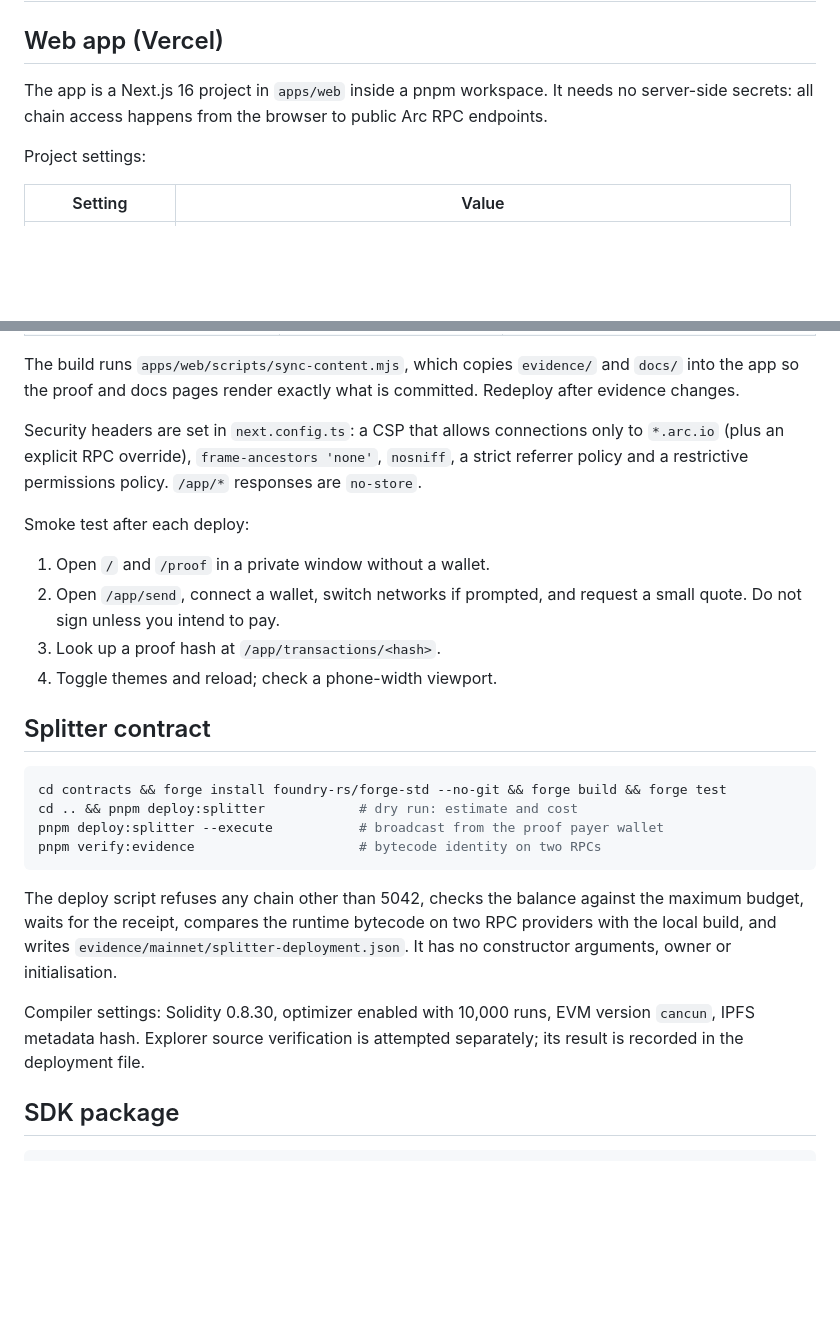
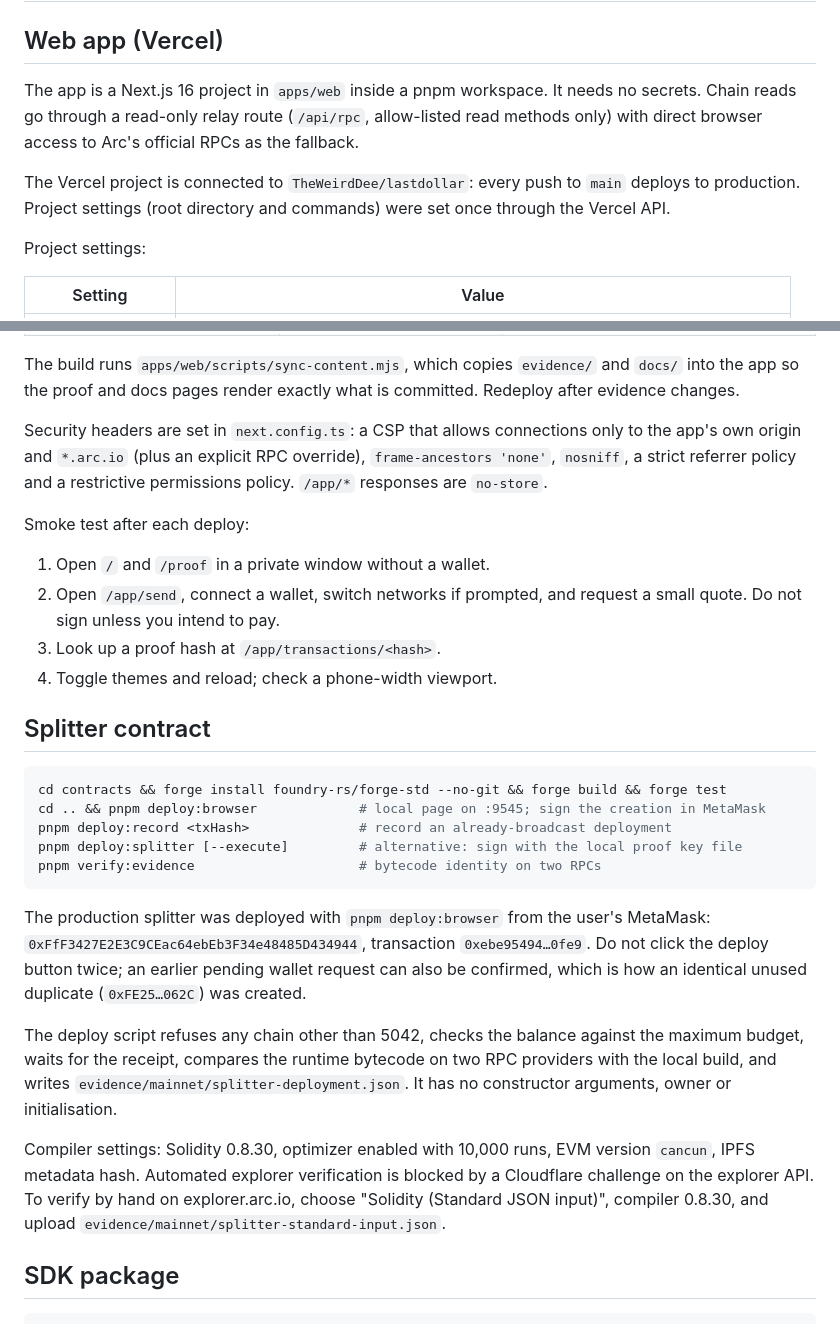
Before and after one commit to TheWeirdDee/lastdollar, a Markdown page: docs/deployment.md, 2 parts joined by grey strips. Rendered like a GitHub page; blank space fills up the shorter version.

Commit message:
Document browser-wallet deployment, Vercel git and manual verification

````diff
--- a/docs/deployment.md
+++ b/docs/deployment.md
@@ -2,7 +2,9 @@
 
 ## Web app (Vercel)
 
-The app is a Next.js 16 project in `apps/web` inside a pnpm workspace. It needs no server-side secrets: all chain access happens from the browser to public Arc RPC endpoints.
+The app is a Next.js 16 project in `apps/web` inside a pnpm workspace. It needs no secrets. Chain reads go through a read-only relay route (`/api/rpc`, allow-listed read methods only) with direct browser access to Arc's official RPCs as the fallback.
+
+The Vercel project is connected to `TheWeirdDee/lastdollar`: every push to `main` deploys to production. Project settings (root directory and commands) were set once through the Vercel API.
 
 Project settings:
 
@@ -25,7 +27,7 @@ Environment variables (all optional, all public):
 
 The build runs `apps/web/scripts/sync-content.mjs`, which copies `evidence/` and `docs/` into the app so the proof and docs pages render exactly what is committed. Redeploy after evidence changes.
 
-Security headers are set in `next.config.ts`: a CSP that allows connections only to `*.arc.io` (plus an explicit RPC override), `frame-ancestors 'none'`, `nosniff`, a strict referrer policy and a restrictive permissions policy. `/app/*` responses are `no-store`.
+Security headers are set in `next.config.ts`: a CSP that allows connections only to the app's own origin and `*.arc.io` (plus an explicit RPC override), `frame-ancestors 'none'`, `nosniff`, a strict referrer policy and a restrictive permissions policy. `/app/*` responses are `no-store`.
 
 Smoke test after each deploy:
 
@@ -38,14 +40,17 @@ Smoke test after each deploy:
 
 ```sh
 cd contracts && forge install foundry-rs/forge-std --no-git && forge build && forge test
-cd .. && pnpm deploy:splitter            # dry run: estimate and cost
-pnpm deploy:splitter --execute           # broadcast from the proof payer wallet
+cd .. && pnpm deploy:browser             # local page on :9545; sign the creation in MetaMask
+pnpm deploy:record <txHash>              # record an already-broadcast deployment
+pnpm deploy:splitter [--execute]         # alternative: sign with the local proof key file
 pnpm verify:evidence                     # bytecode identity on two RPCs
 ```
 
+The production splitter was deployed with `pnpm deploy:browser` from the user's MetaMask: `0xFfF3427E2E3C9CEac64ebEb3F34e48485D434944`, transaction `0xebe95494…0fe9`. Do not click the deploy button twice; an earlier pending wallet request can also be confirmed, which is how an identical unused duplicate (`0xFE25…062C`) was created.
+
 The deploy script refuses any chain other than 5042, checks the balance against the maximum budget, waits for the receipt, compares the runtime bytecode on two RPC providers with the local build, and writes `evidence/mainnet/splitter-deployment.json`. It has no constructor arguments, owner or initialisation.
 
-Compiler settings: Solidity 0.8.30, optimizer enabled with 10,000 runs, EVM version `cancun`, IPFS metadata hash. Explorer source verification is attempted separately; its result is recorded in the deployment file.
+Compiler settings: Solidity 0.8.30, optimizer enabled with 10,000 runs, EVM version `cancun`, IPFS metadata hash. Automated explorer verification is blocked by a Cloudflare challenge on the explorer API. To verify by hand on explorer.arc.io, choose "Solidity (Standard JSON input)", compiler 0.8.30, and upload `evidence/mainnet/splitter-standard-input.json`.
 
 ## SDK package
 
````
